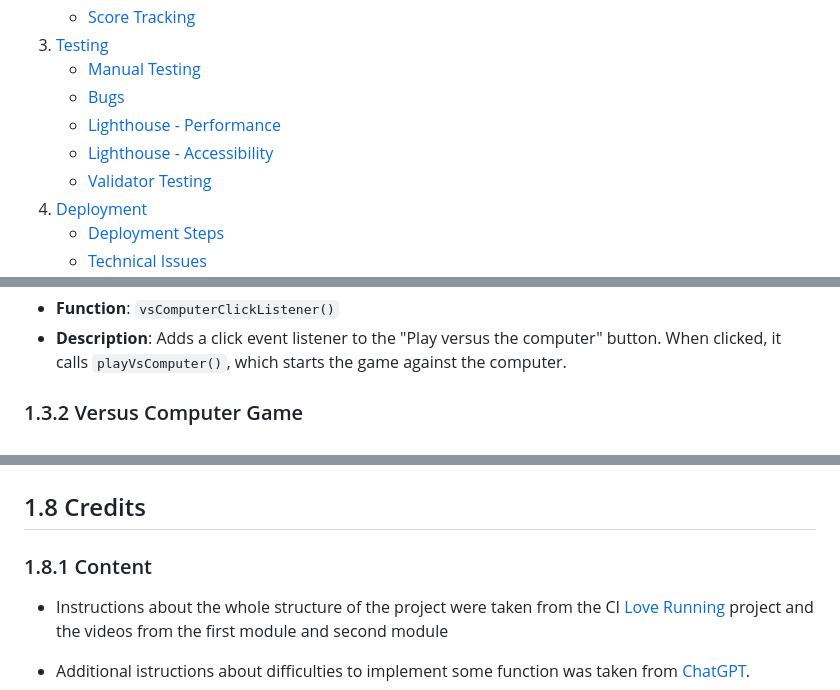
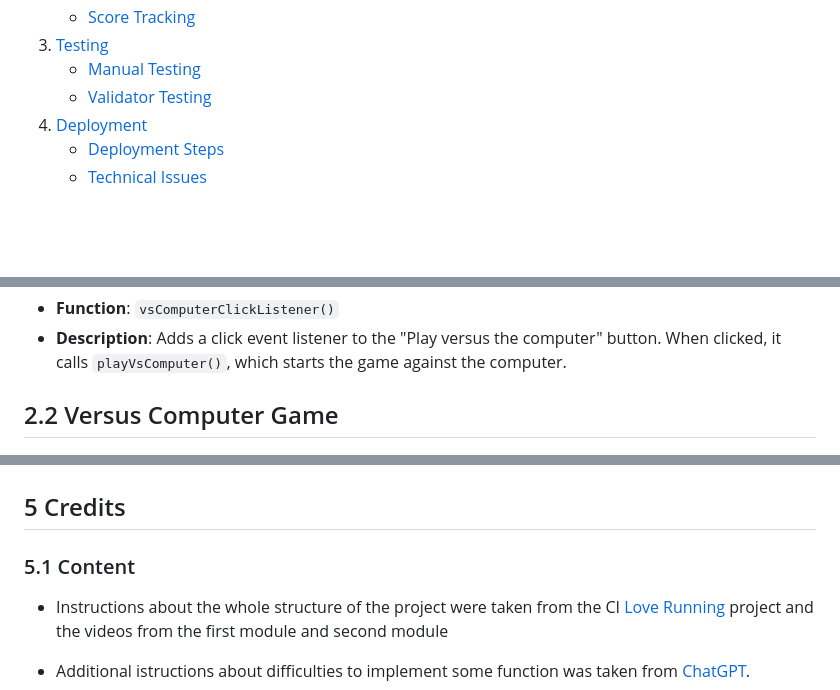
Before and after one commit to GeorgeBarh/Dice-Roll-Game, a Markdown page: README.md, 3 parts joined by grey strips. Drawn GitHub-style; blank space fills up the shorter version.

```diff
--- a/README.md
+++ b/README.md
@@ -15,9 +15,6 @@
     - [Score Tracking](#score-tracking)
 3. [Testing](#testing)
     - [Manual Testing](#manual-testing)
-    - [Bugs](#bugs)
-    - [Lighthouse - Performance](#lighthouse-performance)
-    - [Lighthouse - Accessibility](#lighthouse-accessibility)
     - [Validator Testing](#validator-testing)
 4. [Deployment](#deployment)
     - [Deployment Steps](#deployment-steps)
@@ -132,7 +156,7 @@ Roll the Dice is a fully responsive game that offers a range of dice-rolling sce
 - **Function**: `vsComputerClickListener()`
 - **Description**: Adds a click event listener to the "Play versus the computer" button. When clicked, it calls `playVsComputer()`, which starts the game against the computer.
 
-### 1.3.2 Versus Computer Game
+## 2.2 Versus Computer Game
 
 ![Screenshot of computer game](assets/images/README.images/computergametype.png)
 ![Screenshot of computer game](assets/images/README.images/computer.png)
@@ -275,9 +274,9 @@ The live link to the deployed application can be found [here](https://georgebarh
  ![Screenshot of deployment expectations](assets/images/README.images/start.png)
 
 
- ## 1.8 Credits
+ ## 5 Credits
 
-  ### 1.8.1 Content
+  ### 5.1 Content
   - Instructions about the whole structure of the project were taken from the CI [Love Running](https://github.com/Code-Institute-Org/love-running-2.0) project and the videos from the first module and second module
 
   - Additional istructions about difficulties to implement some function was taken from [ChatGPT](https://chatgpt.com/).
```
Also changed, not shown: other parts of README.md (+33 -31 lines).
